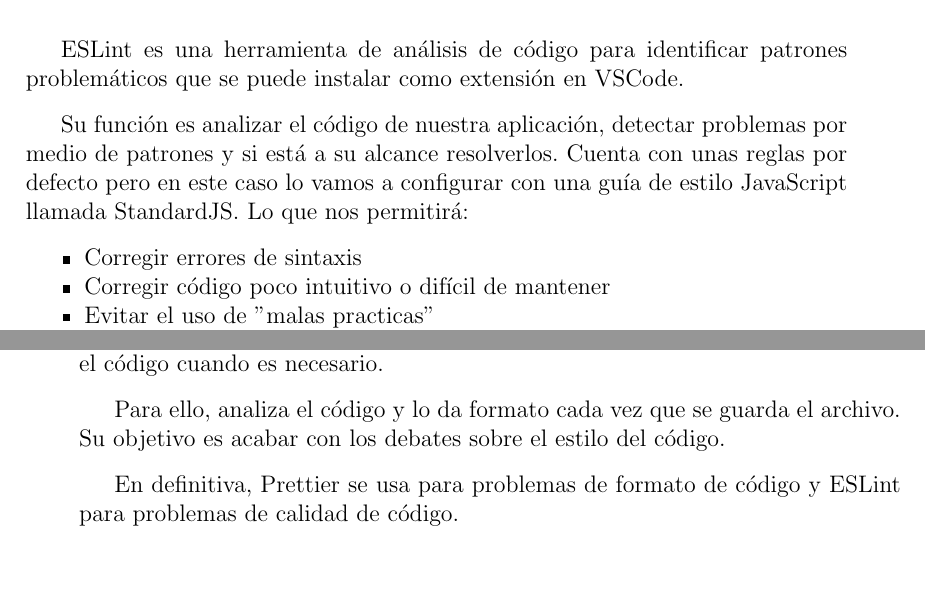
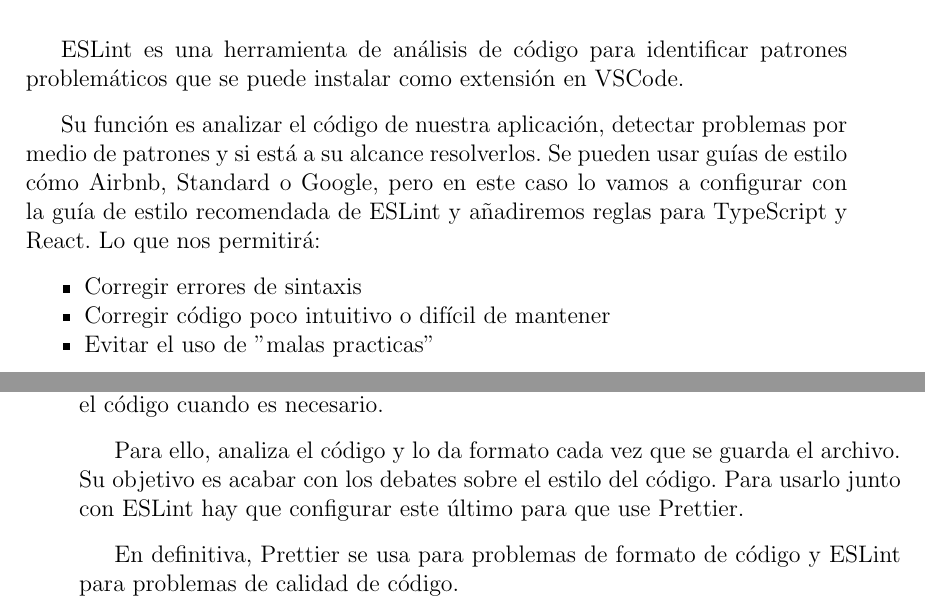
Before and after one commit to alberttogoca/Memoria-TFG-Earfit, a LaTeX document (tfg.tex): two parts of pages 38 and 39 of 57, joined at a grey line, cut so that both start at the same text, the shorter picture padded with empty space. Compiled offline with pdfLaTeX.

Commit message:
Fix ESLint y Prettier

```diff
--- a/tfg.tex
+++ b/tfg.tex
@@ -871,7 +871,7 @@
 
 ESLint es una herramienta de análisis de código para identificar patrones problemáticos que se puede instalar como extensión en VSCode.
 
-Su función es analizar el código de nuestra aplicación, detectar problemas por medio de patrones y si está a su alcance resolverlos. Cuenta con unas reglas por defecto pero en este caso lo vamos a configurar con una guía de estilo JavaScript llamada StandardJS. Lo que nos permitirá:
+Su función es analizar el código de nuestra aplicación, detectar problemas por medio de patrones y si está a su alcance resolverlos. Se pueden usar guías de estilo cómo Airbnb, Standard o Google, pero en este caso lo vamos a configurar con la guía de estilo recomendada de ESLint y añadiremos reglas para TypeScript y React. Lo que nos permitirá:
 
 \begin{compactitem}
  \item Corregir errores de sintaxis
@@ -886,7 +886,7 @@
 
 Prettier es un formateador de código que puede instalarse como extensión en VSCode. Aplica un estilo consistente analizando el código y formateándolo con sus propias reglas que toman en cuenta la longitud máxima de línea, ajustando el código cuando es necesario.
 
-Para ello, analiza el código y lo da formato cada vez que se guarda el archivo. Su objetivo es acabar con los debates sobre el estilo del código.
+Para ello, analiza el código y lo da formato cada vez que se guarda el archivo. Su objetivo es acabar con los debates sobre el estilo del código. Para usarlo junto con ESLint hay que configurar este último para que use Prettier.
 
 En definitiva, Prettier se usa para problemas de formato de código y ESLint para problemas de calidad de código.
 
```
Also changed, not shown: 4 other files.
